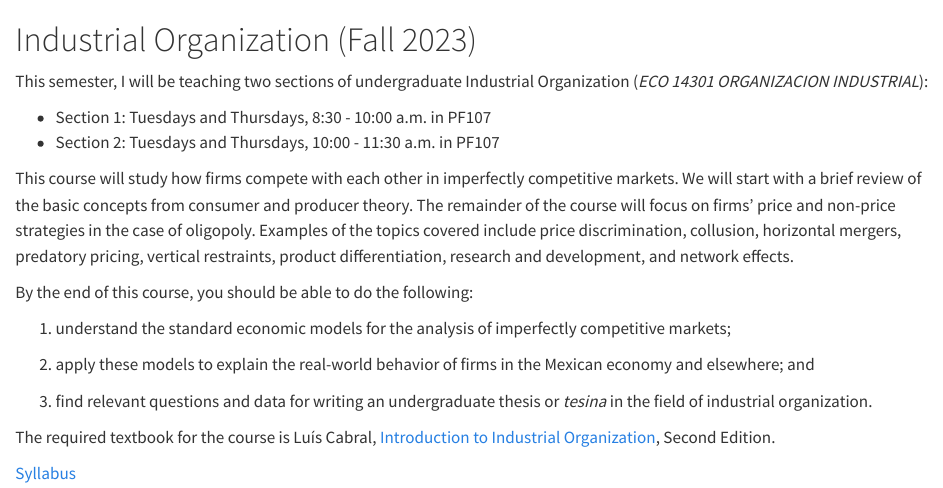
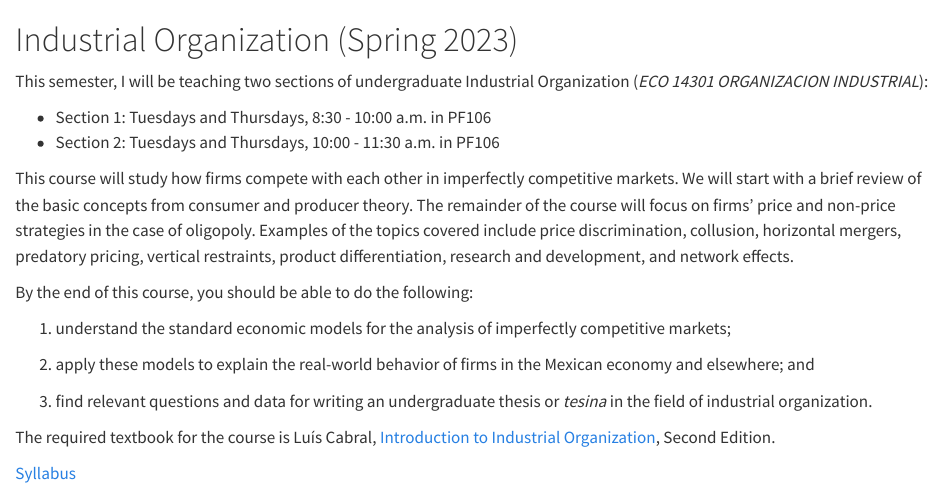
Before and after one commit to sdmcrae/sdmcrae.github.io, a Quarto document (teaching/index.qmd): the page in a window 1100 px wide, from its top. Rendered offline with R 4.5, knitr and Pandoc in place of Quarto, with nearby package versions.

Commit message:
Updated publication and teaching

```diff
--- a/teaching/index.qmd
+++ b/teaching/index.qmd
@@ -1,9 +1,9 @@
-# Industrial Organization (Fall 2023)
+# Industrial Organization (Spring 2023)
 
 This semester, I will be teaching two sections of undergraduate Industrial Organization (*ECO	14301	ORGANIZACION INDUSTRIAL*):
 
-- Section 1: Tuesdays and Thursdays, 8:30 - 10:00 a.m. in PF107
-- Section 2: Tuesdays and Thursdays, 10:00 - 11:30 a.m. in PF107
+- Section 1: Tuesdays and Thursdays, 8:30 - 10:00 a.m. in PF106
+- Section 2: Tuesdays and Thursdays, 10:00 - 11:30 a.m. in PF106
 
 This course will study how firms compete with each other in imperfectly competitive markets. We will start with a brief review of the basic concepts from consumer and producer theory. The remainder of the course will focus on firms' price and non-price strategies in the case of oligopoly. Examples of the topics covered include price discrimination, collusion, horizontal mergers, predatory pricing, vertical restraints, product differentiation, research and development, and network effects.
 
```
Also changed, not shown: research/index.qmd (+1 -1 lines).
